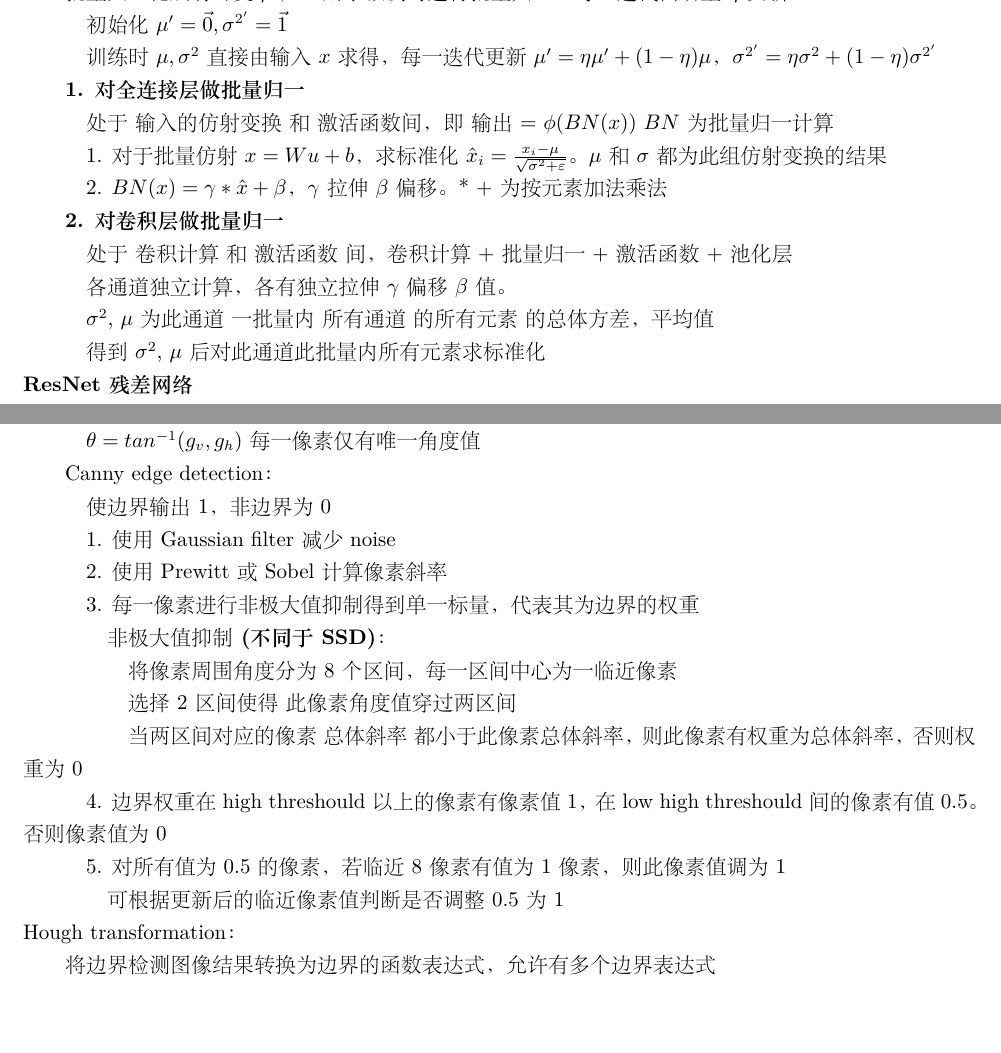
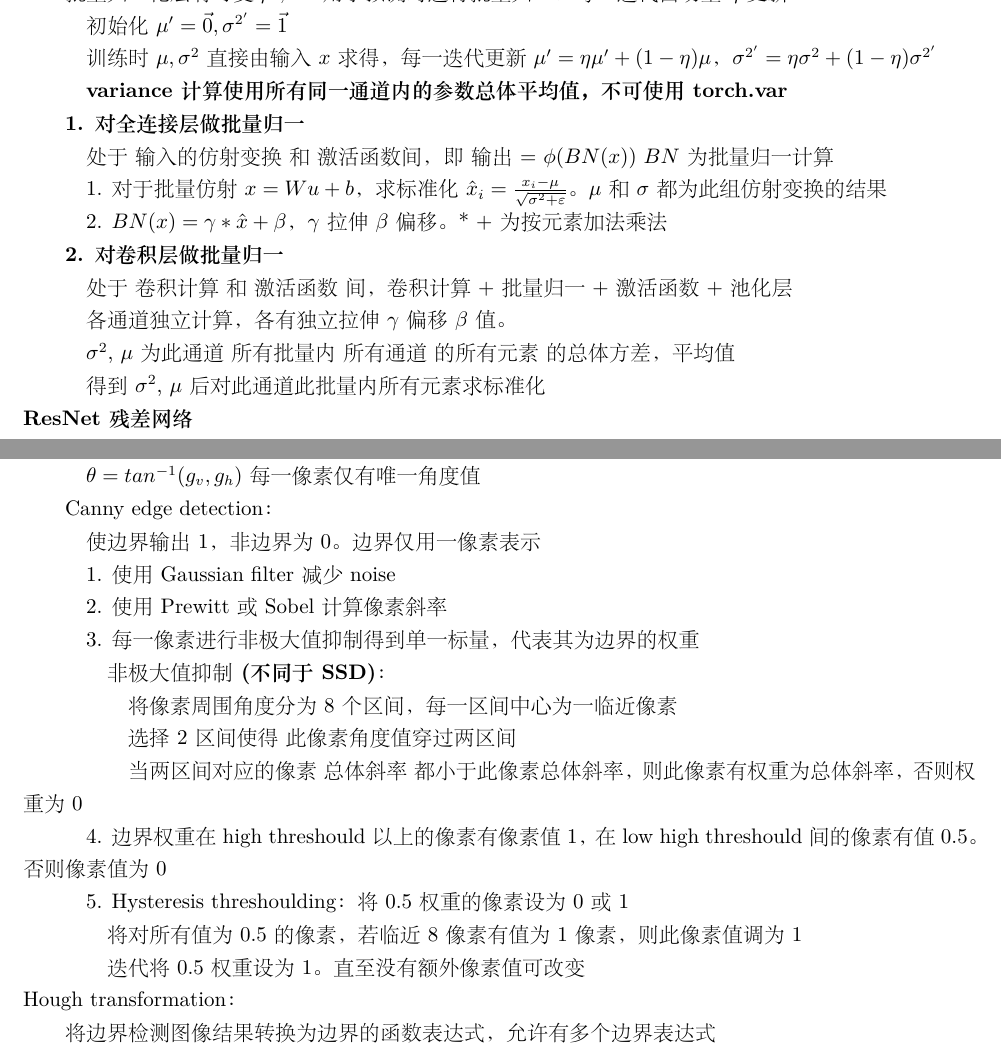
Before and after one commit to xu-shitong/deep-learning, a LaTeX document (deep-learning_note/deep-learning笔记.tex): two parts of pages 10 and 32 of 39, joined at a grey line, cut so that both start at the same text, the shorter picture padded with empty space. The pictures show the PDF file deep-learning_note/deep-learning笔记.pdf that the author committed with the source.

Commit message:
xst: update note on batch normalization

```diff
--- a/deep-learning_note/deep-learning笔记.tex
+++ b/deep-learning_note/deep-learning笔记.tex
@@ -637,6 +637,8 @@
 
   \quad 训练时$\mu, \sigma^2$直接由输入$x$求得，每一迭代更新$\mu' = \eta\mu' + (1 - \eta)\mu$，$\sigma^{2'} = \eta\sigma^2 + (1 - \eta)\sigma^{2'}$
 
+  \quad \textbf{variance计算使用所有同一通道内的参数总体平均值，不可使用torch.var}
+
   \textbf{1. 对全连接层做批量归一}
 
   \quad 处于\ 输入的仿射变换\ 和\ 激活函数间，即\ 输出 = $\phi (BN(x))$ $BN$为批量归一计算
@@ -651,7 +653,7 @@
 
   \quad 各通道独立计算，各有独立拉伸$\gamma$ 偏移$\beta$值。
 
-  \quad $\sigma^2$, $\mu$为此通道\ 一批量内\ 所有通道\ 的所有元素\ 的总体方差，平均值
+  \quad $\sigma^2$, $\mu$为此通道\ 所有批量内\ 所有通道\ 的所有元素\ 的总体方差，平均值
 
   \quad 得到$\sigma^2$, $\mu$后对此通道此批量内所有元素求标准化\\
 \textbf{ResNet残差网络}
@@ -2121,7 +2123,7 @@ edge detection
 
   Canny edge detection：
 
-  \quad 使边界输出1，非边界为0
+  \quad 使边界输出1，非边界为0。边界仅用一像素表示
 
   \quad 1. 使用Gaussian filter减少noise
 
@@ -2139,9 +2141,11 @@ edge detection
 
   \quad 4. 边界权重在high threshould以上的像素有像素值1，在low high threshould间的像素有值0.5。否则像素值为0
 
-  \quad 5. 对所有值为0.5的像素，若临近8像素有值为1像素，则此像素值调为1
-
-  \quad \quad 可根据更新后的临近像素值判断是否调整0.5为1\\
+  \quad 5. Hysteresis threshoulding：将0.5权重的像素设为0或1
+
+  \quad \quad 将对所有值为0.5的像素，若临近8像素有值为1像素，则此像素值调为1
+
+  \quad \quad 迭代将0.5权重设为1。直至没有额外像素值可改变\\
 Hough transformation：
 
   将边界检测图像结果转换为边界的函数表达式，允许有多个边界表达式
```
Also changed, not shown: deep-learning_note/deep-learning笔记.pdf, deep-learning_note/deep-learning笔记.tex (4 more changed lines).
